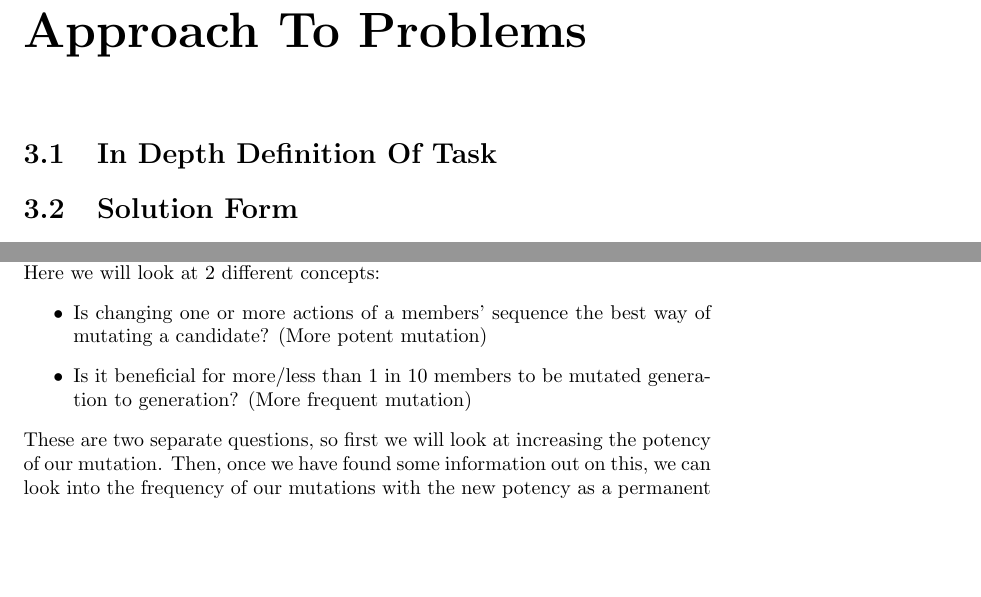
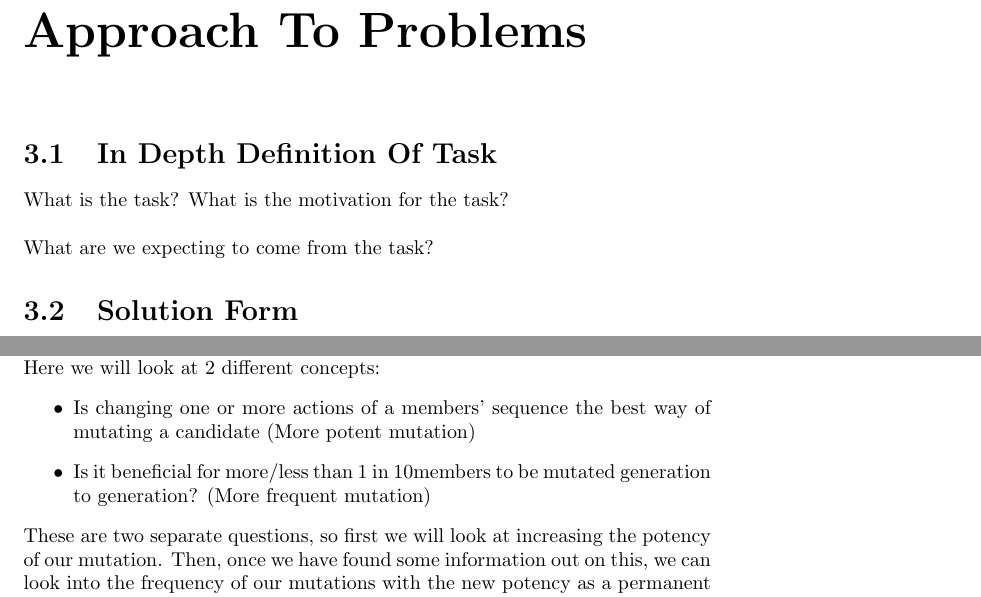
Before and after one commit to GitToby/FinalYearProject, a LaTeX document (LaTeX/tex/main.tex, which reads LaTeX/tex/chapters/03-approach.tex): two parts of pages 6 and 11 of 19, joined at a grey line, cut so that both start at the same text, the shorter picture padded with empty space. Compiled offline with pdfLaTeX.

Commit message:
formatting of 03 changed for ease of edting

```diff
--- a/LaTeX/tex/chapters/03-approach.tex
+++ b/LaTeX/tex/chapters/03-approach.tex
@@ -2,15 +2,24 @@
 
 \chapter{Approach To Problems}\label{ch:approach}
 \section{In Depth Definition Of Task}
+What is the task?
+What is the motivation for the task?\\
+
+What are we expecting to come from the task?
+
 \section{Solution Form}
-The sequence archetype will use the \(Cycler()\) player for our strategy each time, only editing the input to improve our score. To this model we can apply an optimised input of length 200 to the player, this sequence, as per the design of the strategy will then be repeated until the games end (if n = length of game, we are just calculating the sequence for the whole game).\\
+The sequence archetype will use the \(Cycler()\) player for our strategy each time, only editing the input to improve our score.
+To this model we can apply an optimised input of length 200 to the player, this sequence, as per the design of the strategy will then be repeated until the games end (if n = length of game, we are just calculating the sequence for the whole game).\\
 
-The input sequence itself will be created using a genetic optimisation. Starting with a set of randomly generated sequences, we will have each one play the opponent and return with a score. These sequences will be ranked and the lowest x\% will be discarded, resulting in a fitter, but smaller, population than before. This smaller population will then create offspring using a |X TBD method X| pairing algorithm before mutating with |X TBD method X|. This new set of offspring will be included in the next scoring round and the process repeats for k number of rounds\\
+The input sequence itself will be created using a genetic optimisation. Starting with a set of randomly generated sequences, we will have each one play the opponent and return with a score.
+These sequences will be ranked and the lowest x\% will be discarded, resulting in a fitter, but smaller, population than before.
+This smaller population will then create offspring using a |X TBD method X| pairing algorithm before mutating with |X TBD method X|. This new set of offspring will be included in the next scoring round and the process repeats for k number of rounds\\
 
 This sequence of Play-Rank-Create-LOOP will be the basis of creating the optimal strategy for each other opponent.
 
 \section{initial research}
-    This will look into how changes in the initial population size for the genetic algorithm effect the number of generations until convergence. We will describe a series of sequences as `converged' if the best score over the set number of generations has reached a stable point. This stable point may not be the optimal point, we may have found a local maxima for the solution sequence rather than the global maximum. \\
+This will look into how changes in the initial population size for the genetic algorithm effect the number of generations until convergence.
+We will describe a series of sequences as `converged' if the best score over the set number of generations has reached a stable point. This stable point may not be the optimal point, we may have found a local maxima for the solution sequence rather than the global maximum. \\
 
 The opponents we select are interesting, they are all `simple' and can be explained in a very brief sentence or two. We will look into these as we can confirm that the genetic algorithm will select the optimal sequence solution for the selected opponent. \\
 
@@ -150,19 +154,17 @@ This sequence of Play-Rank-Create-LOOP will be the basis of creating the optimal
 Here we will look at 2 different concepts:
 \begin{itemize}
     \begin{item}
-            Is changing one or more actions of a members' sequence the best way of mutating a candidate? (More potent mutation)
+        Is changing one or more actions of a members' sequence the best way of mutating a candidate (More potent mutation)
     \end{item}
     \begin{item}
-            Is it beneficial for more/less than 1 in 10 members to be mutated generation to generation? (More frequent mutation)
+        Is it beneficial for more/less than 1 in 10members to be mutated generation to generation? (More frequent mutation)
     \end{item}
 \end{itemize}
 
 These are two separate questions, so first we will look at increasing the potency of our mutation. Then, once we have found some information out on this, we can look into the frequency of our mutations with the new potency as a permanent setting. This approach allows for an \(O(1)\) factor of scaling making this a great candidate for an approach to reduce our solution sequence distance compared with other approaches, for example increasing the population size.
 
 \subsubsection{Changing Mutation Potency}
-
 \[mutation_potency_list = [1,2,3,5,10,15,20]\]
-
 \[ def mutationPotencyChecker(opponent):
     file_name = "data/" + str(opponent).replace(" ", "_").replace(":","_").lower() + "_mutation_potency.csv"
     if not os.path.isfile(file_name):
```
Also changed, not shown: LaTeX/tex/chapters/03-approach.tex (21 more changed lines). Lines whose indentation alone changed are shown as unchanged.
